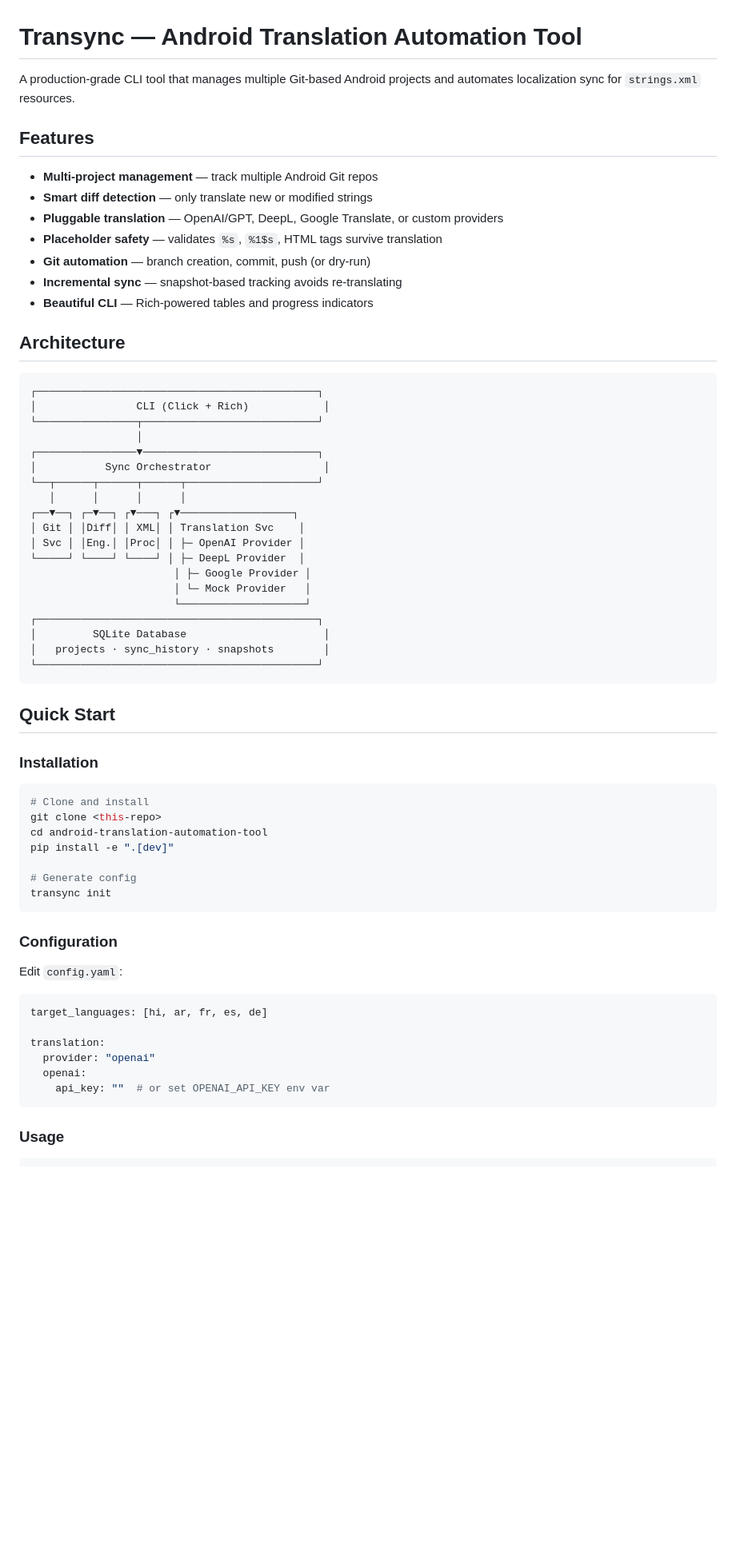
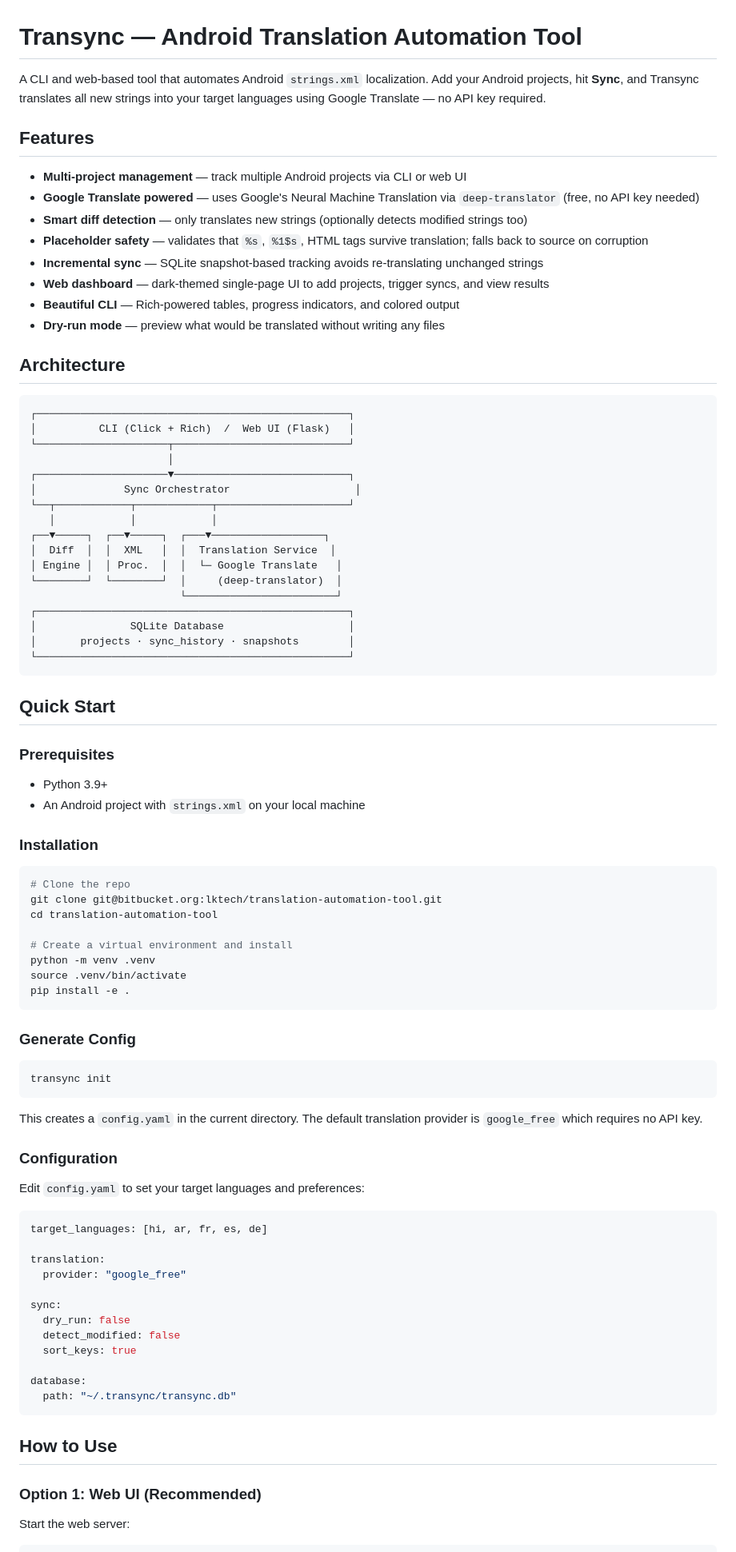
Before and after one commit to kaisarnajar-driod/translation-automation-tool, a Markdown page: README.md, the part around one of its changes. Shown at 80% size. Drawn GitHub-style; blank space fills up the shorter version.

````diff
--- a/README.md
+++ b/README.md
@@ -1,68 +1,91 @@
 # Transync — Android Translation Automation Tool
 
-A production-grade CLI tool that manages multiple Git-based Android projects and automates localization sync for `strings.xml` resources.
+A CLI and web-based tool that automates Android `strings.xml` localization. Add your Android projects, hit **Sync**, and Transync translates all new strings into your target languages using Google Translate — no API key required.
 
 ## Features
 
-- **Multi-project management** — track multiple Android Git repos
-- **Smart diff detection** — only translate new or modified strings
-- **Pluggable translation** — OpenAI/GPT, DeepL, Google Translate, or custom providers
-- **Placeholder safety** — validates `%s`, `%1$s`, HTML tags survive translation
-- **Git automation** — branch creation, commit, push (or dry-run)
-- **Incremental sync** — snapshot-based tracking avoids re-translating
-- **Beautiful CLI** — Rich-powered tables and progress indicators
+- **Multi-project management** — track multiple Android projects via CLI or web UI
+- **Google Translate powered** — uses Google's Neural Machine Translation via `deep-translator` (free, no API key needed)
+- **Smart diff detection** — only translates new strings (optionally detects modified strings too)
+- **Placeholder safety** — validates that `%s`, `%1$s`, HTML tags survive translation; falls back to source on corruption
+- **Incremental sync** — SQLite snapshot-based tracking avoids re-translating unchanged strings
+- **Web dashboard** — dark-themed single-page UI to add projects, trigger syncs, and view results
+- **Beautiful CLI** — Rich-powered tables, progress indicators, and colored output
+- **Dry-run mode** — preview what would be translated without writing any files
 
 ## Architecture
 
 ```
-┌─────────────────────────────────────────────┐
-│                CLI (Click + Rich)            │
-└────────────────┬────────────────────────────┘
-                 │
-┌────────────────▼────────────────────────────┐
-│           Sync Orchestrator                  │
-└──┬──────┬──────┬──────┬─────────────────────┘
-   │      │      │      │
-┌──▼──┐ ┌─▼──┐ ┌▼───┐ ┌▼──────────────────┐
-│ Git │ │Diff│ │ XML│ │ Translation Svc    │
-│ Svc │ │Eng.│ │Proc│ │ ├─ OpenAI Provider │
-└─────┘ └────┘ └────┘ │ ├─ DeepL Provider  │
-                       │ ├─ Google Provider │
-                       │ └─ Mock Provider   │
-                       └────────────────────┘
-┌─────────────────────────────────────────────┐
-│         SQLite Database                      │
-│   projects · sync_history · snapshots        │
-└─────────────────────────────────────────────┘
+┌──────────────────────────────────────────────────┐
+│          CLI (Click + Rich)  /  Web UI (Flask)   │
+└─────────────────────┬────────────────────────────┘
+                      │
+┌─────────────────────▼────────────────────────────┐
+│              Sync Orchestrator                    │
+└──┬────────────┬────────────┬─────────────────────┘
+   │            │            │
+┌──▼─────┐  ┌──▼─────┐  ┌───▼──────────────────┐
+│  Diff  │  │  XML   │  │  Translation Service  │
+│ Engine │  │ Proc.  │  │  └─ Google Translate   │
+└────────┘  └────────┘  │     (deep-translator)  │
+                        └────────────────────────┘
+┌──────────────────────────────────────────────────┐
+│               SQLite Database                    │
+│       projects · sync_history · snapshots        │
+└──────────────────────────────────────────────────┘
 ```
 
 ## Quick Start
 
+### Prerequisites
+
+- Python 3.9+
+- An Android project with `strings.xml` on your local machine
+
 ### Installation
 
 ```bash
-# Clone and install
-git clone <this-repo>
-cd android-translation-automation-tool
-pip install -e ".[dev]"
+# Clone the repo
+git clone git@bitbucket.org:lktech/translation-automation-tool.git
+cd translation-automation-tool
 
-# Generate config
+# Create a virtual environment and install
+python -m venv .venv
+source .venv/bin/activate
+pip install -e .
+```
+
+### Generate Config
+
+```bash
 transync init
 ```
 
+This creates a `config.yaml` in the current directory. The default translation provider is `google_free` which requires no API key.
+
 ### Configuration
 
-Edit `config.yaml`:
+Edit `config.yaml` to set your target languages and preferences:
 
 ```yaml
 target_languages: [hi, ar, fr, es, de]
 
 translation:
-  provider: "openai"
-  openai:
-    api_key: ""  # or set OPENAI_API_KEY env var
+  provider: "google_free"
+
+sync:
+  dry_run: false
+  detect_modified: false
+  sort_keys: true
+
+database:
+  path: "~/.transync/transync.db"
 ```
 
-### Usage
+## How to Use
+
+### Option 1: Web UI (Recommended)
+
+Start the web server:
 
 ```bash
````
Also changed, not shown: other parts of README.md (+43 -78 lines).
